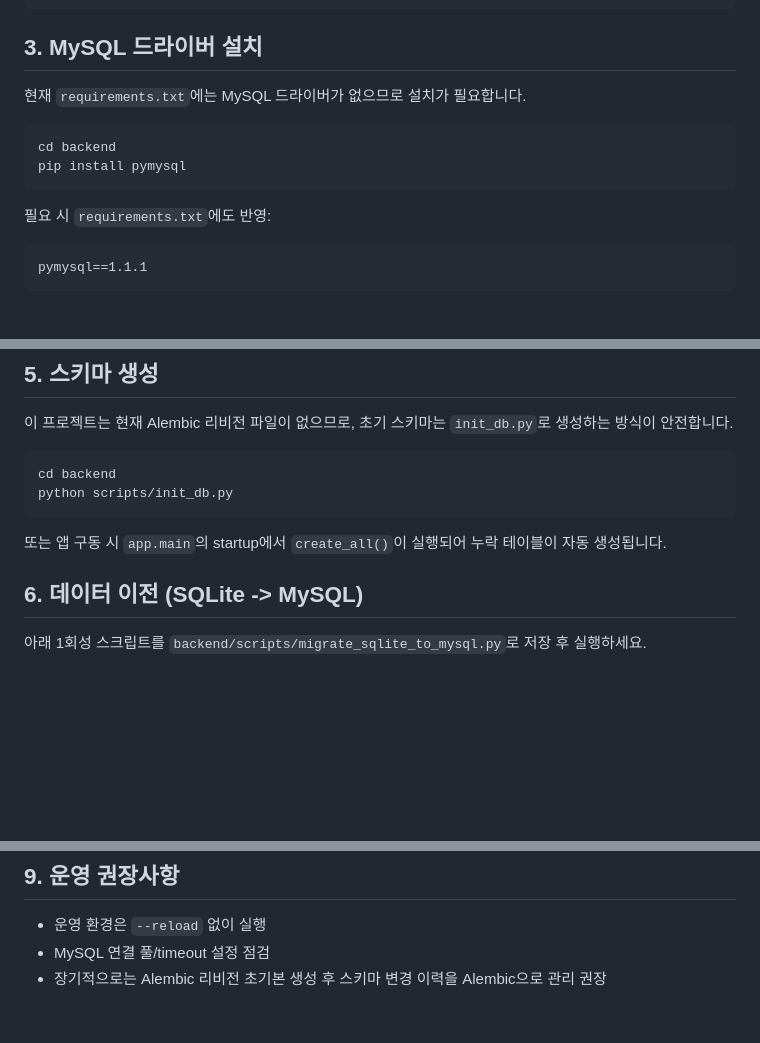
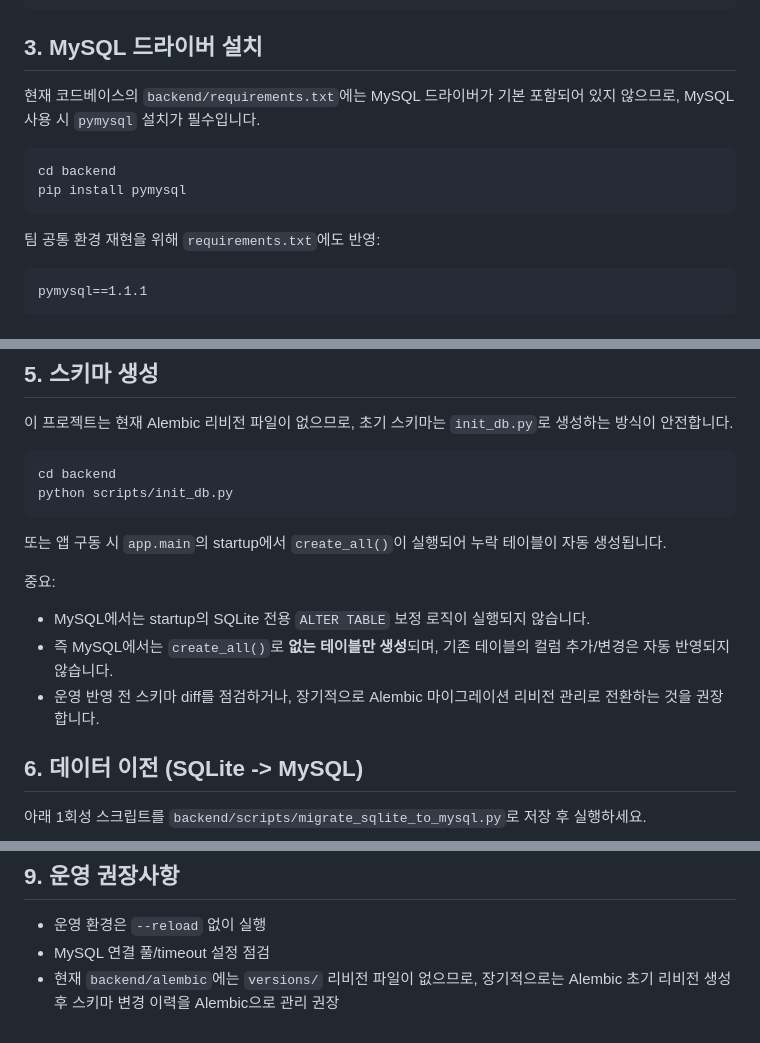
Before and after one commit to flybywind2/coaching_note, a Markdown page: MYSQL_MIGRATION_GUIDE.md, 3 parts joined by grey strips. GitHub-like rendering; blank space fills up the shorter version.

Commit message:
Update MySQL migration guide for current codebase

````diff
--- a/MYSQL_MIGRATION_GUIDE.md
+++ b/MYSQL_MIGRATION_GUIDE.md
@@ -29,14 +29,14 @@ FLUSH PRIVILEGES;
 
 ## 3. MySQL 드라이버 설치
 
-현재 `requirements.txt`에는 MySQL 드라이버가 없으므로 설치가 필요합니다.
+현재 코드베이스의 `backend/requirements.txt`에는 MySQL 드라이버가 기본 포함되어 있지 않으므로, MySQL 사용 시 `pymysql` 설치가 필수입니다.
 
 ```bash
 cd backend
 pip install pymysql
 ```
 
-필요 시 `requirements.txt`에도 반영:
+팀 공통 환경 재현을 위해 `requirements.txt`에도 반영:
 
 ```txt
 pymysql==1.1.1
@@ -64,6 +64,11 @@ python scripts/init_db.py
 ```
 
 또는 앱 구동 시 `app.main`의 startup에서 `create_all()`이 실행되어 누락 테이블이 자동 생성됩니다.
+
+중요:
+- MySQL에서는 startup의 SQLite 전용 `ALTER TABLE` 보정 로직이 실행되지 않습니다.
+- 즉 MySQL에서는 `create_all()`로 **없는 테이블만 생성**되며, 기존 테이블의 컬럼 추가/변경은 자동 반영되지 않습니다.
+- 운영 반영 전 스키마 diff를 점검하거나, 장기적으로 Alembic 마이그레이션 리비전 관리로 전환하는 것을 권장합니다.
 
 ## 6. 데이터 이전 (SQLite -> MySQL)
 
@@ -159,4 +164,4 @@ copy /Y ssp_coaching_backup.db ssp_coaching.db
 
 - 운영 환경은 `--reload` 없이 실행
 - MySQL 연결 풀/timeout 설정 점검
-- 장기적으로는 Alembic 리비전 초기본 생성 후 스키마 변경 이력을 Alembic으로 관리 권장
+- 현재 `backend/alembic`에는 `versions/` 리비전 파일이 없으므로, 장기적으로는 Alembic 초기 리비전 생성 후 스키마 변경 이력을 Alembic으로 관리 권장
````
